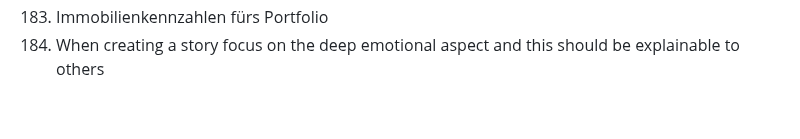
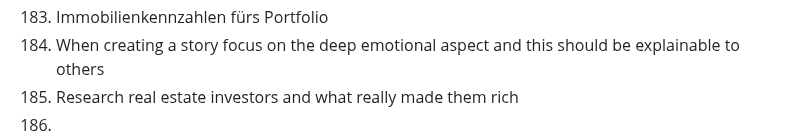
Before and after one commit to marcpre/personal_blog_eleventy, a Markdown page: README.md, the part around the change. Rendered like a GitHub page.

```diff
--- a/README.md
+++ b/README.md
@@ -196,3 +196,5 @@ Include images:
 182. AI for funny conversations
 183. Immobilienkennzahlen fürs Portfolio
 184. When creating a story focus on the deep emotional aspect and this should be explainable to others
+185. Research real estate investors and what really made them rich
+186.
```
